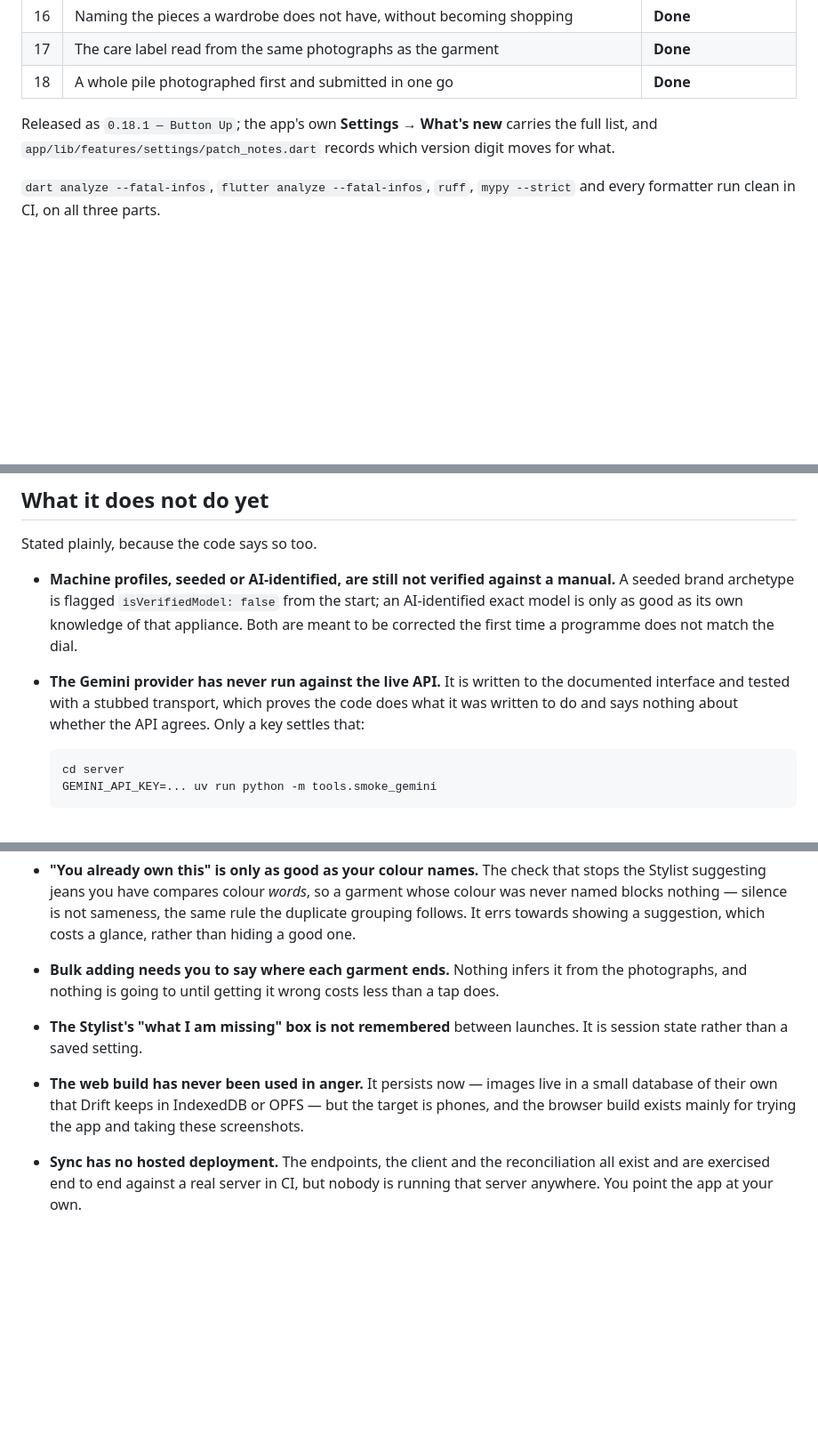
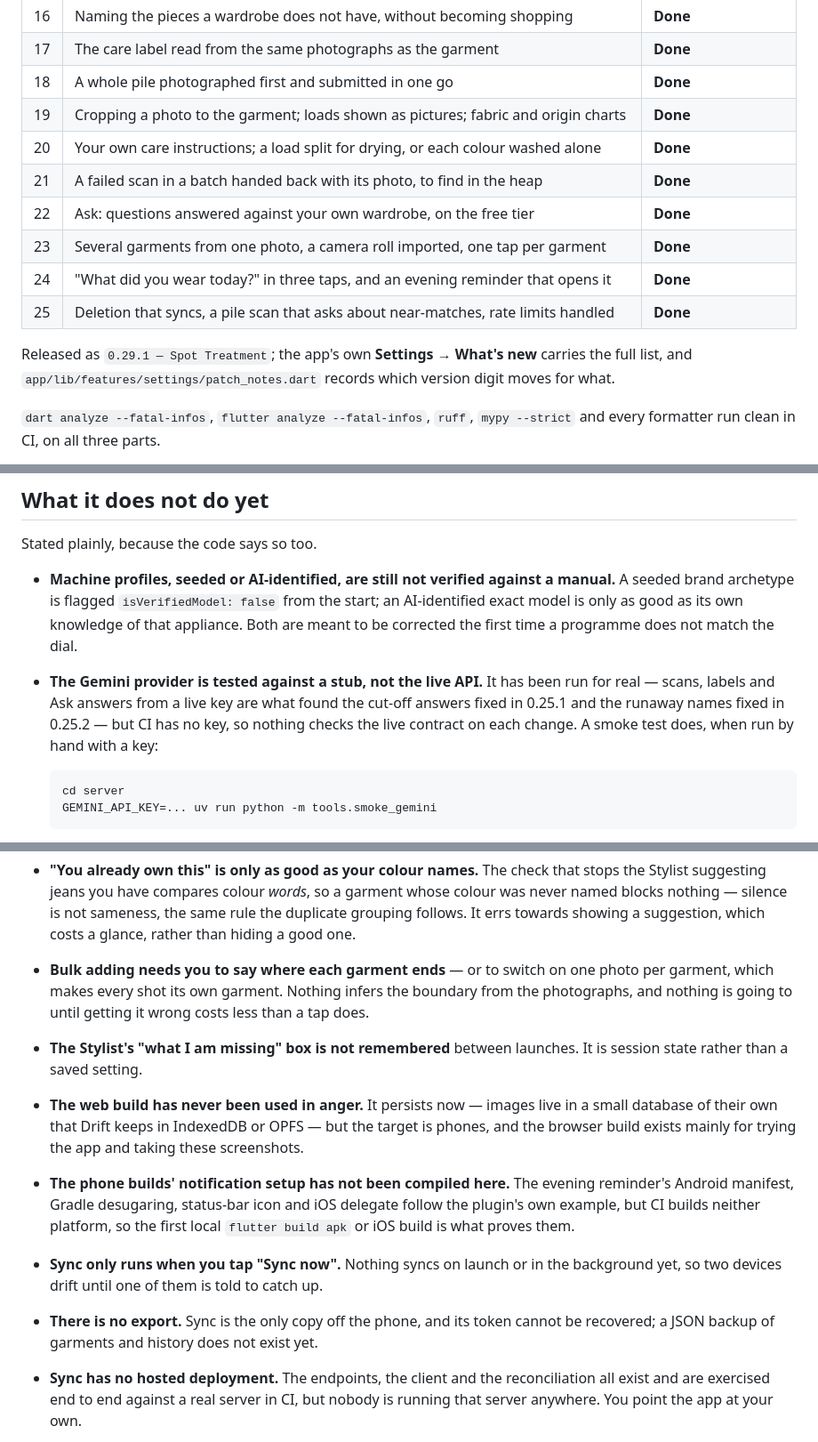
Before and after one commit to 1morepush/Washing-Advice, a Markdown page: README.md, 3 parts joined by grey strips. Shown at 89% size. Rendered like a GitHub page; blank space fills up the shorter version.

Commit message:
docs: bring the README up to 0.29.1
The body was kept current release by release, but the summary around it
stopped at 0.18.1.

- TL;DR: "What did you wear today?" with the evening reminder, and Ask.
- Status: rows for 0.19.0 through 0.29.1, current test counts (core
  657, server 404, app 793), released version now 0.29.1.
- What it does not do yet: Gemini has run live (it found the 0.25.1 and
  0.25.2 bugs) but CI has no key; bulk adding has a one-photo-per-garment
  mode; plus three true gaps: phone notification setup is unbuilt in CI,
  sync is manual only, and there is no export.

No version bump: nothing in the app changes.

Co-Authored-By: Claude Opus 5.5 <noreply@anthropic.com>
Claude-Session: https://claude.ai/code/session_0178i32JANfVzKTZhpfPaiNv

````diff
--- a/README.md
+++ b/README.md
@@ -850,8 +855,15 @@ A few decisions worth reading about:
 | 16 | Naming the pieces a wardrobe does not have, without becoming shopping | **Done** |
 | 17 | The care label read from the same photographs as the garment | **Done** |
 | 18 | A whole pile photographed first and submitted in one go | **Done** |
+| 19 | Cropping a photo to the garment; loads shown as pictures; fabric and origin charts | **Done** |
+| 20 | Your own care instructions; a load split for drying, or each colour washed alone | **Done** |
+| 21 | A failed scan in a batch handed back with its photo, to find in the heap | **Done** |
+| 22 | Ask: questions answered against your own wardrobe, on the free tier | **Done** |
+| 23 | Several garments from one photo, a camera roll imported, one tap per garment | **Done** |
+| 24 | "What did you wear today?" in three taps, and an evening reminder that opens it | **Done** |
+| 25 | Deletion that syncs, a pile scan that asks about near-matches, rate limits handled | **Done** |
 
-Released as `0.18.1 — Button Up`; the app's own **Settings → What's new**
+Released as `0.29.1 — Spot Treatment`; the app's own **Settings → What's new**
 carries the full list, and `app/lib/features/settings/patch_notes.dart` records
 which version digit moves for what.
 
@@ -872,10 +884,11 @@ Stated plainly, because the code says so too.
   from the start; an AI-identified exact model is only as good as its own
   knowledge of that appliance. Both are meant to be corrected the first time
   a programme does not match the dial.
-- **The Gemini provider has never run against the live API.** It is written to
-  the documented interface and tested with a stubbed transport, which proves the
-  code does what it was written to do and says nothing about whether the API
-  agrees. Only a key settles that:
+- **The Gemini provider is tested against a stub, not the live API.** It has
+  been run for real — scans, labels and Ask answers from a live key are what
+  found the cut-off answers fixed in 0.25.1 and the runaway names fixed in
+  0.25.2 — but CI has no key, so nothing checks the live contract on each
+  change. A smoke test does, when run by hand with a key:
 
   ```sh
   cd server
@@ -949,15 +962,24 @@ Stated plainly, because the code says so too.
   garment whose colour was never named blocks nothing — silence is not sameness,
   the same rule the duplicate grouping follows. It errs towards showing a
   suggestion, which costs a glance, rather than hiding a good one.
-- **Bulk adding needs you to say where each garment ends.** Nothing infers it
-  from the photographs, and nothing is going to until getting it wrong costs
-  less than a tap does.
+- **Bulk adding needs you to say where each garment ends** — or to switch on
+  one photo per garment, which makes every shot its own garment. Nothing infers
+  the boundary from the photographs, and nothing is going to until getting it
+  wrong costs less than a tap does.
 - **The Stylist's "what I am missing" box is not remembered** between launches.
   It is session state rather than a saved setting.
 - **The web build has never been used in anger.** It persists now — images live
   in a small database of their own that Drift keeps in IndexedDB or OPFS — but
   the target is phones, and the browser build exists mainly for trying the app
   and taking these screenshots.
+- **The phone builds' notification setup has not been compiled here.** The
+  evening reminder's Android manifest, Gradle desugaring, status-bar icon and
+  iOS delegate follow the plugin's own example, but CI builds neither platform,
+  so the first local `flutter build apk` or iOS build is what proves them.
+- **Sync only runs when you tap "Sync now".** Nothing syncs on launch or in the
+  background yet, so two devices drift until one of them is told to catch up.
+- **There is no export.** Sync is the only copy off the phone, and its token
+  cannot be recovered; a JSON backup of garments and history does not exist yet.
 - **Sync has no hosted deployment.** The endpoints, the client and the
   reconciliation all exist and are exercised end to end against a real server in
   CI, but nobody is running that server anywhere. You point the app at your own.
````
Also changed, not shown: other parts of README.md (+8 -3 lines).
